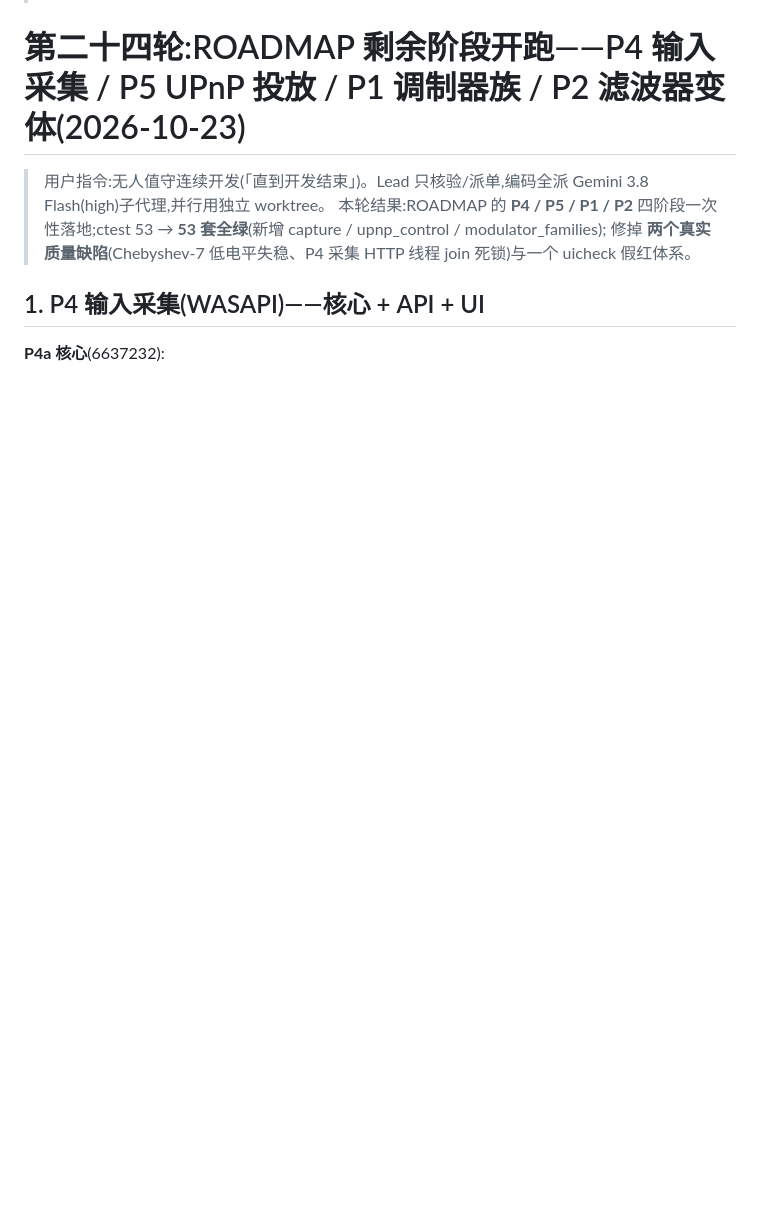
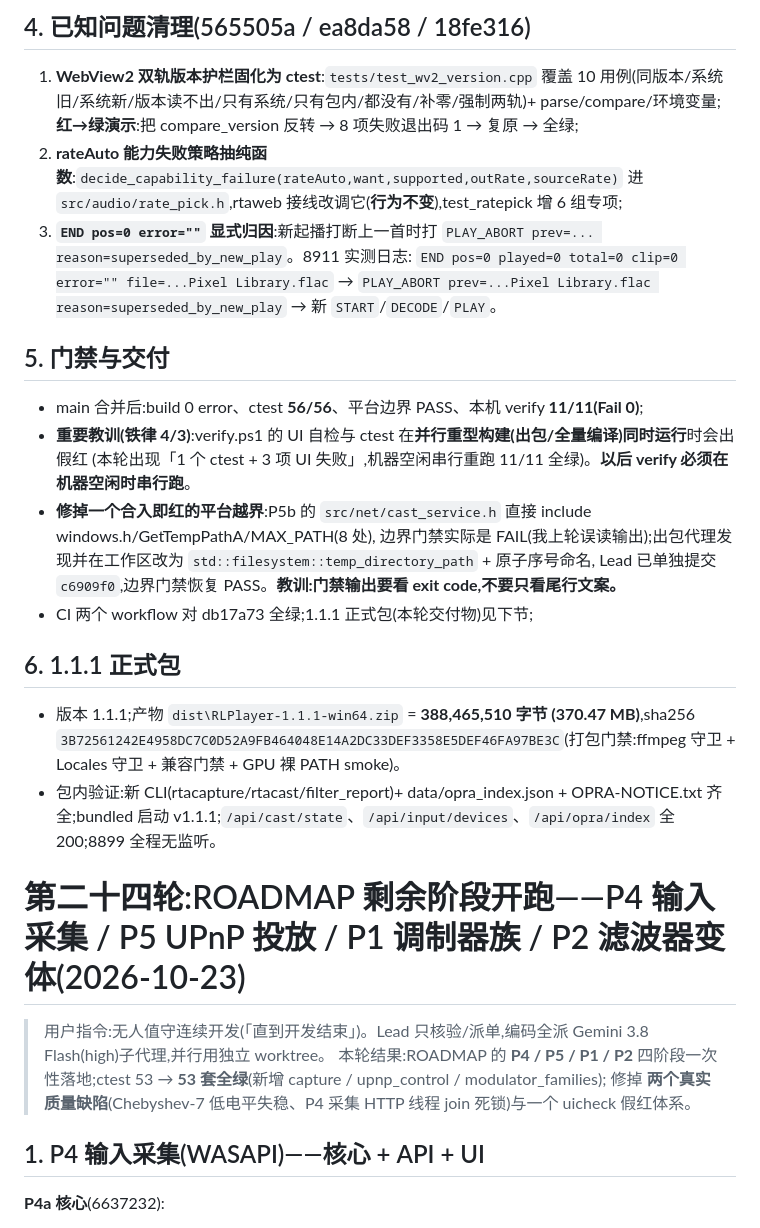
Before and after one commit to okhuoyanyan/RLPlayer2, a Markdown page: STATUS.md, the part around one of its changes. Drawn GitHub-style; blank space fills up the shorter version.

Commit message:
docs: 第二十五轮记录 + 1.1.1（含平台越界修复与 verify 串行教训）

```diff
--- a/STATUS.md
+++ b/STATUS.md
@@ -5,3 +34,26 @@
+## 4. 已知问题清理(565505a / ea8da58 / 18fe316)
+
+1. **WebView2 双轨版本护栏固化为 ctest**:`tests/test_wv2_version.cpp` 覆盖 10 用例(同版本/系统旧/系统新/版本读不出/只有系统/只有包内/都没有/补零/强制两轨)+ parse/compare/环境变量;**红→绿演示**:把 compare_version 反转 → 8 项失败退出码 1 → 复原 → 全绿;
+2. **rateAuto 能力失败策略抽纯函数**:`decide_capability_failure(rateAuto,want,supported,outRate,sourceRate)` 进 `src/audio/rate_pick.h`,rtaweb 接线改调它(**行为不变**),test_ratepick 增 6 组专项;
+3. **`END pos=0 error=""` 显式归因**:新起播打断上一首时打 `PLAY_ABORT prev=... reason=superseded_by_new_play`。8911 实测日志:
+   `END pos=0 played=0 total=0 clip=0 error="" file=...Pixel Library.flac` →
+   `PLAY_ABORT prev=...Pixel Library.flac reason=superseded_by_new_play` → 新 `START`/`DECODE`/`PLAY`。
+
+## 5. 门禁与交付
+
+- main 合并后:build 0 error、ctest **56/56**、平台边界 PASS、本机 verify **11/11(Fail 0)**;
+- **重要教训(铁律 4/3)**:verify.ps1 的 UI 自检与 ctest 在**并行重型构建(出包/全量编译)同时运行**时会出假红
+  (本轮出现「1 个 ctest + 3 项 UI 失败」,机器空闲串行重跑 11/11 全绿)。**以后 verify 必须在机器空闲时串行跑**。
+- **修掉一个合入即红的平台越界**:P5b 的 `src/net/cast_service.h` 直接 include windows.h/GetTempPathA/MAX_PATH(8 处),
+  边界门禁实际是 FAIL(我上轮误读输出);出包代理发现并在工作区改为 `std::filesystem::temp_directory_path` + 原子序号命名,
+  Lead 已单独提交 `c6909f0`,边界门禁恢复 PASS。**教训:门禁输出要看 exit code,不要只看尾行文案。**
+- CI 两个 workflow 对 db17a73 全绿;1.1.1 正式包(本轮交付物)见下节;
+
+## 6. 1.1.1 正式包
+
+- 版本 1.1.1;产物 `dist\RLPlayer-1.1.1-win64.zip` = **388,465,510 字节 (370.47 MB)**,sha256 `3B72561242E4958DC7C0D52A9FB464048E14A2DC33DEF3358E5DEF46FA97BE3C`(打包门禁:ffmpeg 守卫 + Locales 守卫 + 兼容门禁 + GPU 裸 PATH smoke)。
+- 包内验证:新 CLI(rtacapture/rtacast/filter_report)+ data/opra_index.json + OPRA-NOTICE.txt 齐全;bundled 启动 v1.1.1;`/api/cast/state`、`/api/input/devices`、`/api/opra/index` 全 200;8899 全程无监听。
+
 # 第二十四轮:ROADMAP 剩余阶段开跑——P4 输入采集 / P5 UPnP 投放 / P1 调制器族 / P2 滤波器变体(2026-10-23)
 
 > 用户指令:无人值守连续开发(「直到开发结束」)。Lead 只核验/派单,编码全派 Gemini 3.8 Flash(high)子代理,并行用独立 worktree。
```
Also changed, not shown: other parts of STATUS.md (+29 -0 lines), HANDOVER.md (+3 -3 lines).
